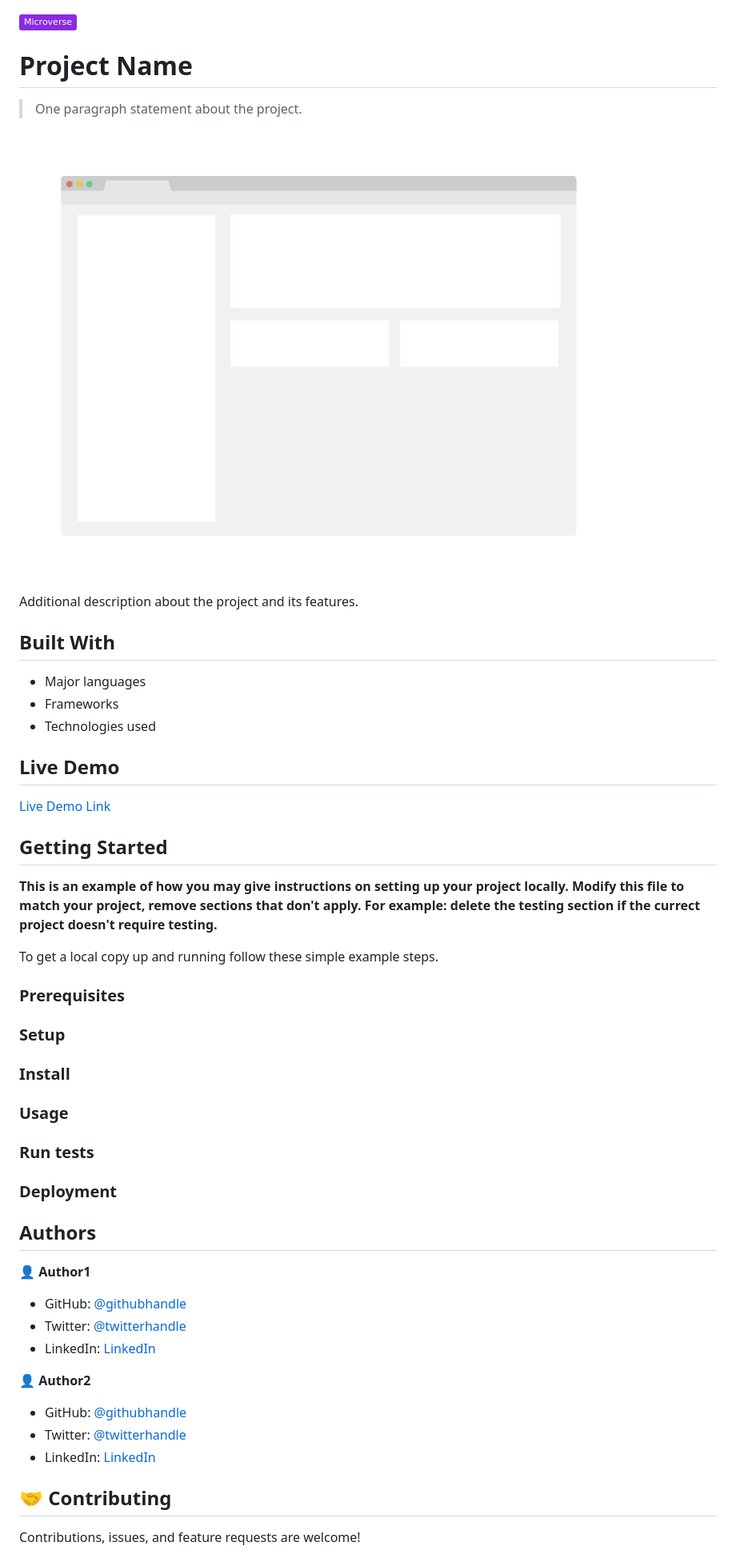
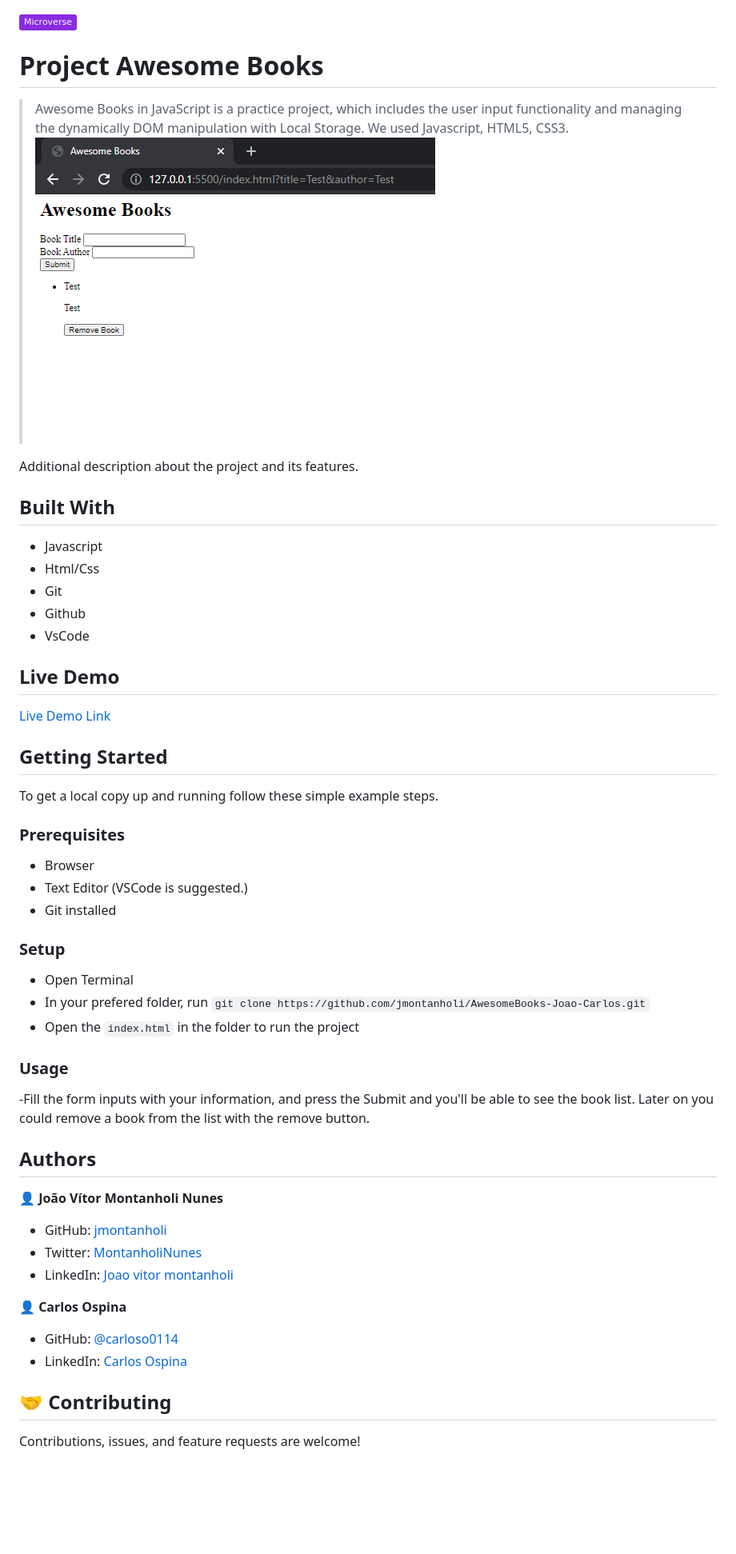
Before and after one commit to jmontanholi/AwesomeBooks-Joao-Carlos, a Markdown page: README.md, the part around the change printed below. Shown: that part at 80% size. Rendered like a GitHub page; pictures changed too: app_screenshot.png; badges without logos; blank space fills up the shorter version.

```diff
--- a/README.md
+++ b/README.md
@@ -1,18 +1,19 @@
 ![](https://img.shields.io/badge/Microverse-blueviolet)
 
-# Project Name
+# Project Awesome Books
 
-> One paragraph statement about the project.
-
+> Awesome Books in JavaScript is a practice project, which includes the user input functionality and managing the dynamically DOM manipulation with Local Storage. We used Javascript, HTML5, CSS3.
 ![screenshot](./app_screenshot.png)
 
 Additional description about the project and its features.
 
 ## Built With
 
-- Major languages
-- Frameworks
-- Technologies used
+- Javascript
+- Html/Css
+- Git
+- Github
+- VsCode
 
 ## Live Demo
 
@@ -21,39 +22,33 @@ Additional description about the project and its features.
 
 ## Getting Started
 
-**This is an example of how you may give instructions on setting up your project locally.**
-**Modify this file to match your project, remove sections that don't apply. For example: delete the testing section if the currect project doesn't require testing.**
-
-
 To get a local copy up and running follow these simple example steps.
 
 ### Prerequisites
+- Browser
+- Text Editor (VSCode is suggested.)
+- Git installed
 
 ### Setup
-
-### Install
+- Open Terminal
+- In your prefered folder, run `git clone https://github.com/jmontanholi/AwesomeBooks-Joao-Carlos.git`
+- Open the `index.html` in the folder to run the project
 
 ### Usage
-
-### Run tests
-
-### Deployment
-
-
+-Fill the form inputs with your information, and press the Submit and you'll be able to see the book list. Later on you could remove a book from the list with the remove button.
 
 ## Authors
 
-👤 **Author1**
+👤 **João Vítor Montanholi Nunes**
 
-- GitHub: [@githubhandle](https://github.com/githubhandle)
-- Twitter: [@twitterhandle](https://twitter.com/twitterhandle)
-- LinkedIn: [LinkedIn](https://linkedin.com/in/linkedinhandle)
+- GitHub: [jmontanholi](https://github.com/jmontanholi)
+- Twitter: [MontanholiNunes](https://twitter.com/MontanholiNunes)
+- LinkedIn: [Joao vitor montanholi](https://www.linkedin.com/in/joaovitormontanholi/)
 
-👤 **Author2**
+👤  **Carlos Ospina**
 
-- GitHub: [@githubhandle](https://github.com/githubhandle)
-- Twitter: [@twitterhandle](https://twitter.com/twitterhandle)
-- LinkedIn: [LinkedIn](https://linkedin.com/in/linkedinhandle)
+- GitHub: [@carloso0114](https://github.com/carloso0114)
+- LinkedIn: [Carlos Ospina](https://www.linkedin.com/in/carlosospina/)
 
 ## 🤝 Contributing
 
```
Also changed, not shown: other parts of README.md (+5 -5 lines), MIT.md (+4 -7 lines), 1 other file.
